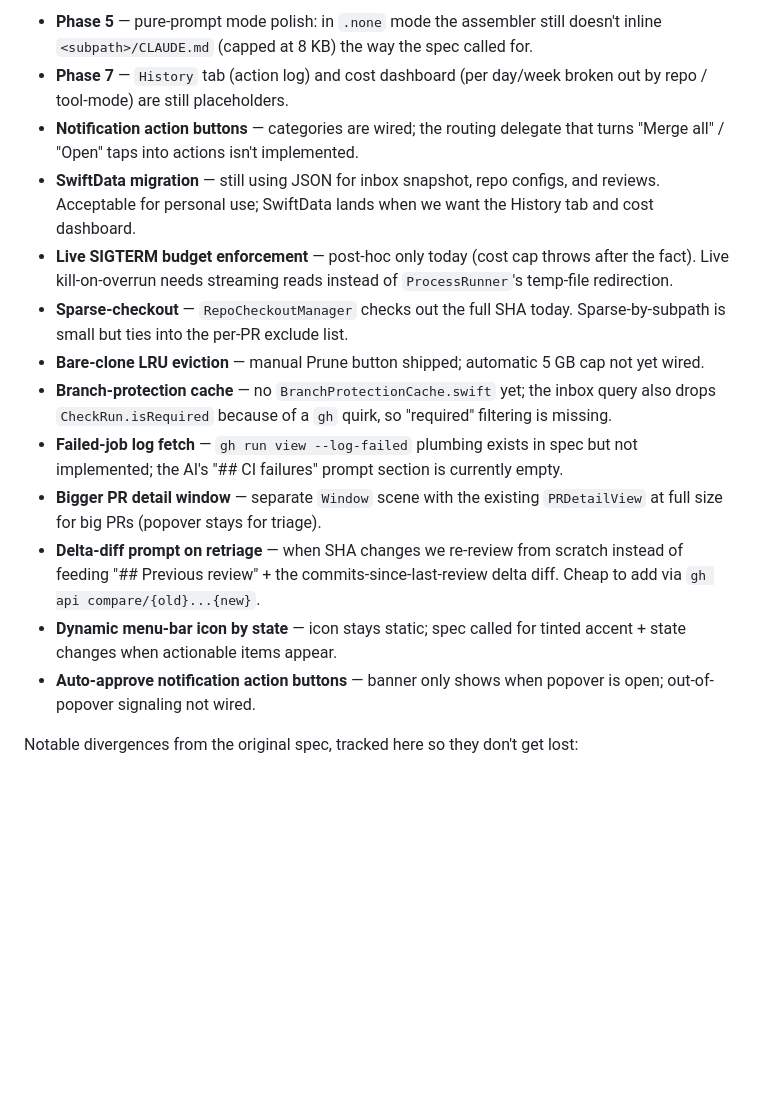
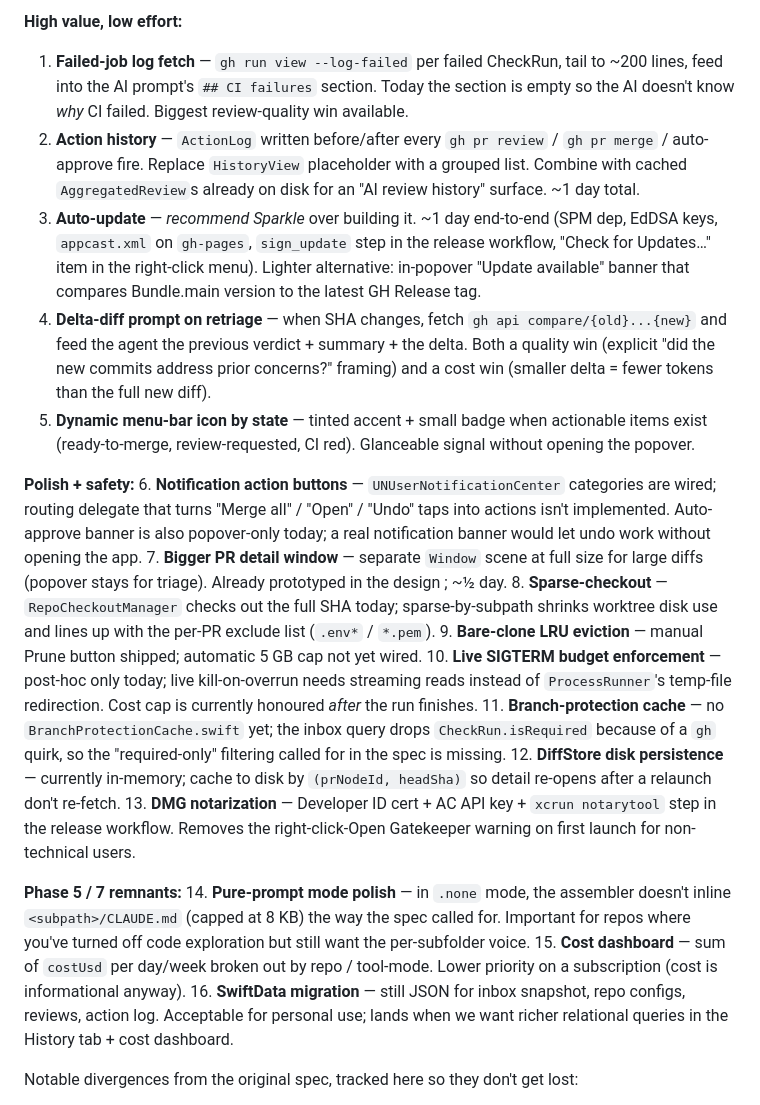
Before and after one commit to lustefaniak/prbar, a Markdown page: docs/PLAN.md, the part around one of its changes. Drawn GitHub-style; blank space fills up the shorter version.

Commit message:
prbar: refresh PLAN.md — current scope + ranked next items
Adds the post-Phase-6 work that landed since the last PLAN refresh:
clickable verdict badge, popover sizing fix, annotations→diff jump +
scroll-to-top, draft skip, About tab, git-derived versioning, universal
DMG release pipeline, single-instance, right-click menu, etc.

Replaces the unranked 'still missing' bullet list with a ranked next-up
section: high-value low-effort items first (failed-job log fetch for
real CI failure context in prompts, action history, auto-update via
Sparkle, delta-diff retriage, dynamic menu-bar icon), then polish and
safety items (notification routing, sparse-checkout, LRU eviction, live
SIGTERM, branch-protection cache, DMG notarization), then Phase 5/7
remnants (pure-prompt CLAUDE.md inlining, cost dashboard, SwiftData
migration).

```diff
--- a/docs/PLAN.md
+++ b/docs/PLAN.md
@@ -33,17 +41,25 @@ The AI review pipeline works end to end in both `.none` (pure-prompt, default) a
 
-- **Phase 5** — pure-prompt mode polish: in `.none` mode the assembler still doesn't inline `<subpath>/CLAUDE.md` (capped at 8 KB) the way the spec called for.
-- **Phase 7** — `History` tab (action log) and cost dashboard (per day/week broken out by repo / tool-mode) are still placeholders.
-- **Notification action buttons** — categories are wired; the routing delegate that turns "Merge all" / "Open" taps into actions isn't implemented.
-- **SwiftData migration** — still using JSON for inbox snapshot, repo configs, and reviews. Acceptable for personal use; SwiftData lands when we want the History tab and cost dashboard.
-- **Live SIGTERM budget enforcement** — post-hoc only today (cost cap throws after the fact). Live kill-on-overrun needs streaming reads instead of `ProcessRunner`'s temp-file redirection.
-- **Sparse-checkout** — `RepoCheckoutManager` checks out the full SHA today. Sparse-by-subpath is small but ties into the per-PR exclude list.
-- **Bare-clone LRU eviction** — manual Prune button shipped; automatic 5 GB cap not yet wired.
-- **Branch-protection cache** — no `BranchProtectionCache.swift` yet; the inbox query also drops `CheckRun.isRequired` because of a `gh` quirk, so "required" filtering is missing.
-- **Failed-job log fetch** — `gh run view --log-failed` plumbing exists in spec but not implemented; the AI's "## CI failures" prompt section is currently empty.
-- **Bigger PR detail window** — separate `Window` scene with the existing `PRDetailView` at full size for big PRs (popover stays for triage).
-- **Delta-diff prompt on retriage** — when SHA changes we re-review from scratch instead of feeding "## Previous review" + the commits-since-last-review delta diff. Cheap to add via `gh api compare/{old}...{new}`.
-- **Dynamic menu-bar icon by state** — icon stays static; spec called for tinted accent + state changes when actionable items appear.
-- **Auto-approve notification action buttons** — banner only shows when popover is open; out-of-popover signaling not wired.
+**High value, low effort:**
+1. **Failed-job log fetch** — `gh run view --log-failed` per failed CheckRun, tail to ~200 lines, feed into the AI prompt's `## CI failures` section. Today the section is empty so the AI doesn't know *why* CI failed. Biggest review-quality win available.
+2. **Action history** — `ActionLog` written before/after every `gh pr review` / `gh pr merge` / auto-approve fire. Replace `HistoryView` placeholder with a grouped list. Combine with cached `AggregatedReview`s already on disk for an "AI review history" surface. ~1 day total.
+3. **Auto-update** — *recommend Sparkle* over building it. ~1 day end-to-end (SPM dep, EdDSA keys, `appcast.xml` on `gh-pages`, `sign_update` step in the release workflow, "Check for Updates…" item in the right-click menu). Lighter alternative: in-popover "Update available" banner that compares Bundle.main version to the latest GH Release tag.
+4. **Delta-diff prompt on retriage** — when SHA changes, fetch `gh api compare/{old}...{new}` and feed the agent the previous verdict + summary + the delta. Both a quality win (explicit "did the new commits address prior concerns?" framing) and a cost win (smaller delta = fewer tokens than the full new diff).
+5. **Dynamic menu-bar icon by state** — tinted accent + small badge when actionable items exist (ready-to-merge, review-requested, CI red). Glanceable signal without opening the popover.
+
+**Polish + safety:**
+6. **Notification action buttons** — `UNUserNotificationCenter` categories are wired; routing delegate that turns "Merge all" / "Open" / "Undo" taps into actions isn't implemented. Auto-approve banner is also popover-only today; a real notification banner would let undo work without opening the app.
+7. **Bigger PR detail window** — separate `Window` scene at full size for large diffs (popover stays for triage). Already prototyped in the design ; ~½ day.
+8. **Sparse-checkout** — `RepoCheckoutManager` checks out the full SHA today; sparse-by-subpath shrinks worktree disk use and lines up with the per-PR exclude list (`.env*` / `*.pem`).
+9. **Bare-clone LRU eviction** — manual Prune button shipped; automatic 5 GB cap not yet wired.
+10. **Live SIGTERM budget enforcement** — post-hoc only today; live kill-on-overrun needs streaming reads instead of `ProcessRunner`'s temp-file redirection. Cost cap is currently honoured *after* the run finishes.
+11. **Branch-protection cache** — no `BranchProtectionCache.swift` yet; the inbox query drops `CheckRun.isRequired` because of a `gh` quirk, so the "required-only" filtering called for in the spec is missing.
+12. **DiffStore disk persistence** — currently in-memory; cache to disk by `(prNodeId, headSha)` so detail re-opens after a relaunch don't re-fetch.
+13. **DMG notarization** — Developer ID cert + AC API key + `xcrun notarytool` step in the release workflow. Removes the right-click-Open Gatekeeper warning on first launch for non-technical users.
+
+**Phase 5 / 7 remnants:**
+14. **Pure-prompt mode polish** — in `.none` mode, the assembler doesn't inline `<subpath>/CLAUDE.md` (capped at 8 KB) the way the spec called for. Important for repos where you've turned off code exploration but still want the per-subfolder voice.
+15. **Cost dashboard** — sum of `costUsd` per day/week broken out by repo / tool-mode. Lower priority on a subscription (cost is informational anyway).
+16. **SwiftData migration** — still JSON for inbox snapshot, repo configs, reviews, action log. Acceptable for personal use; lands when we want richer relational queries in the History tab + cost dashboard.
 
 Notable divergences from the original spec, tracked here so they don't get lost:
 
```
Also changed, not shown: other parts of docs/PLAN.md (+11 -3 lines).
